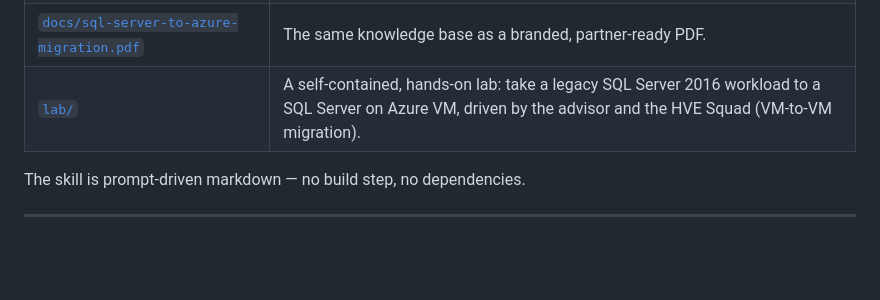
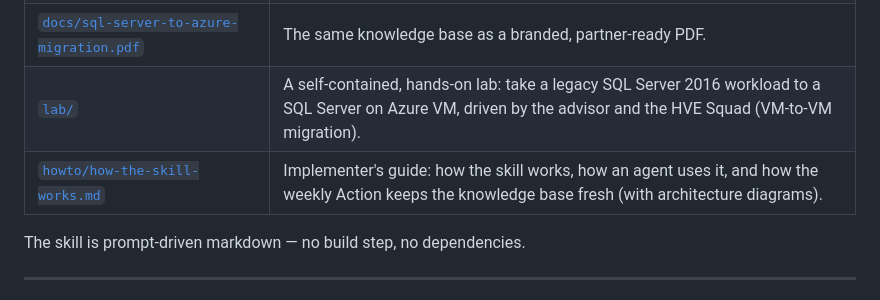
Before and after one commit to fredgis/sql-migration-advisor, a Markdown page: README.md, the part around the change. GitHub-like rendering; blank space fills up the shorter version.

```diff
--- a/README.md
+++ b/README.md
@@ -56,6 +56,7 @@ skill fetches live so version gates, retirements and previews are always current
 | [`docs/sql-server-to-azure-migration.md`](docs/sql-server-to-azure-migration.md) | The knowledge base — every target family, method, tool, and commercial lever, with Microsoft Learn links. |
 | [`docs/sql-server-to-azure-migration.pdf`](docs/sql-server-to-azure-migration.pdf) | The same knowledge base as a branded, partner-ready PDF. |
 | [`lab/`](lab/) | A self-contained, hands-on lab: take a legacy SQL Server 2016 workload to a SQL Server on Azure VM, driven by the advisor and the HVE Squad (VM-to-VM migration). |
+| [`howto/how-the-skill-works.md`](howto/how-the-skill-works.md) | Implementer's guide: how the skill works, how an agent uses it, and how the weekly Action keeps the knowledge base fresh (with architecture diagrams). |
 
 The skill is prompt-driven markdown — no build step, no dependencies.
 
```
Also changed, not shown: howto/how-the-skill-works.md (added, +258 -0 lines).
